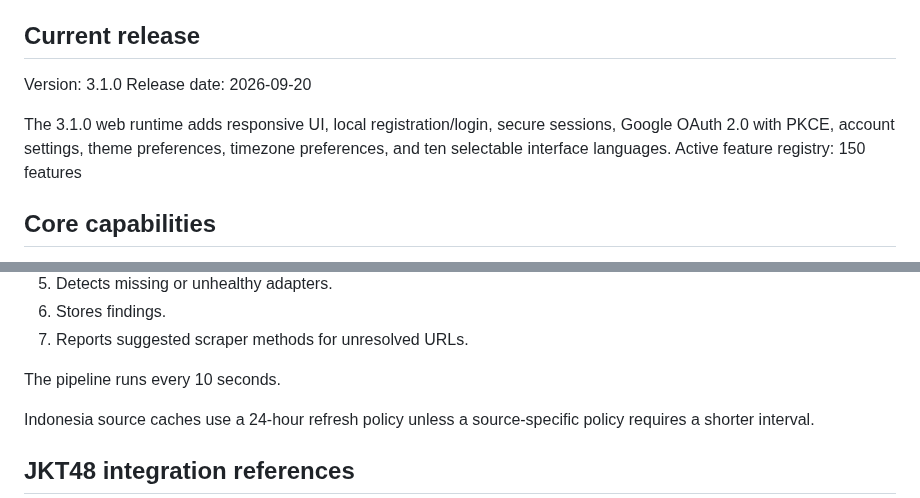
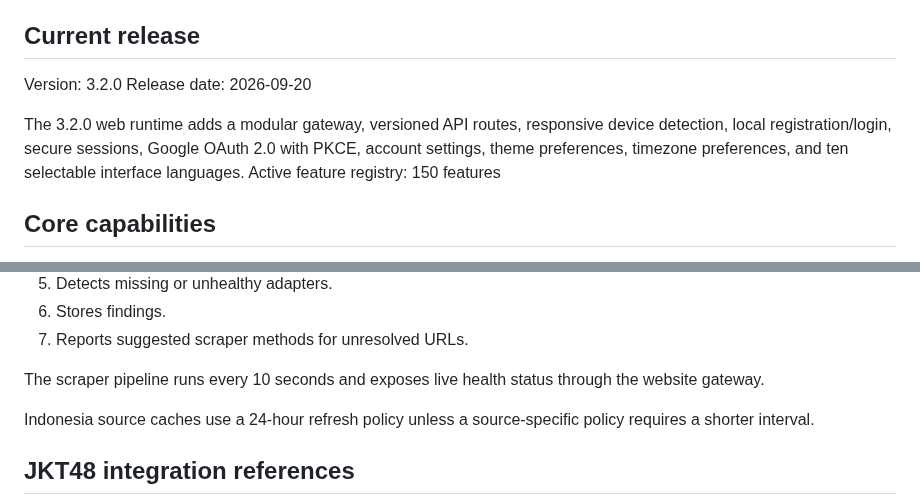
Before and after one commit to nararyajayautamagroub/nararya-bot-discord, a Markdown page: README.md, 2 parts joined by grey strips. Drawn GitHub-style.

Commit message:
docs: update README for 3.2.0 runtime

```diff
--- a/README.md
+++ b/README.md
@@ -4,10 +4,10 @@ Nararya Bot Discord adalah bot Discord modular untuk komunitas, JKT48, game, dat
 
 ## Current release
 
-Version: 3.1.0
+Version: 3.2.0
 Release date: 2026-09-20
 
-The 3.1.0 web runtime adds responsive UI, local registration/login, secure sessions, Google OAuth 2.0 with PKCE, account settings, theme preferences, timezone preferences, and ten selectable interface languages.
+The 3.2.0 web runtime adds a modular gateway, versioned API routes, responsive device detection, local registration/login, secure sessions, Google OAuth 2.0 with PKCE, account settings, theme preferences, timezone preferences, and ten selectable interface languages.
 Active feature registry: 150 features
 
 ## Core capabilities
@@ -95,7 +95,7 @@ The data audit pipeline:
 6. Stores findings.
 7. Reports suggested scraper methods for unresolved URLs.
 
-The pipeline runs every 10 seconds.
+The scraper pipeline runs every 10 seconds and exposes live health status through the website gateway.
 
 Indonesia source caches use a 24-hour refresh policy unless a source-specific policy requires a shorter interval.
 
```
